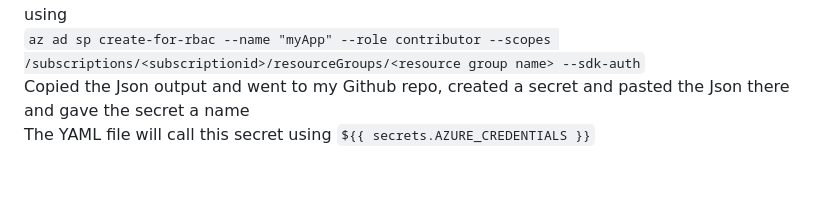
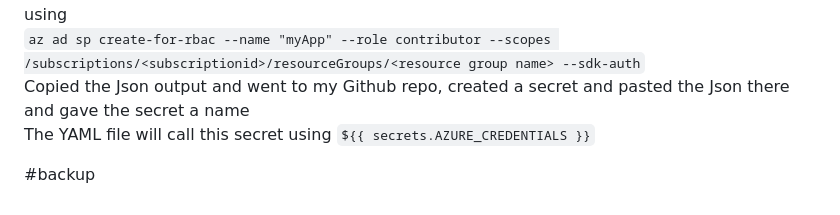
Before and after one commit to jasonltr/cloud-resume-challenge, a Markdown page: README.md, the part around the change. Rendered like a GitHub page; blank space fills up the shorter version.

Commit message:
making a backup of current template

```diff
--- a/README.md
+++ b/README.md
@@ -79,3 +79,5 @@ There is a need to configure the credentials from your azure account. I created
 `az ad sp create-for-rbac --name "myApp" --role contributor --scopes /subscriptions/<subscriptionid>/resourceGroups/<resource group name> --sdk-auth`
 Copied the Json output and went to my Github repo, created a secret and pasted the Json there and gave the secret a name
 The YAML file will call this secret using `${{ secrets.AZURE_CREDENTIALS }}`
+
+#backup
```
